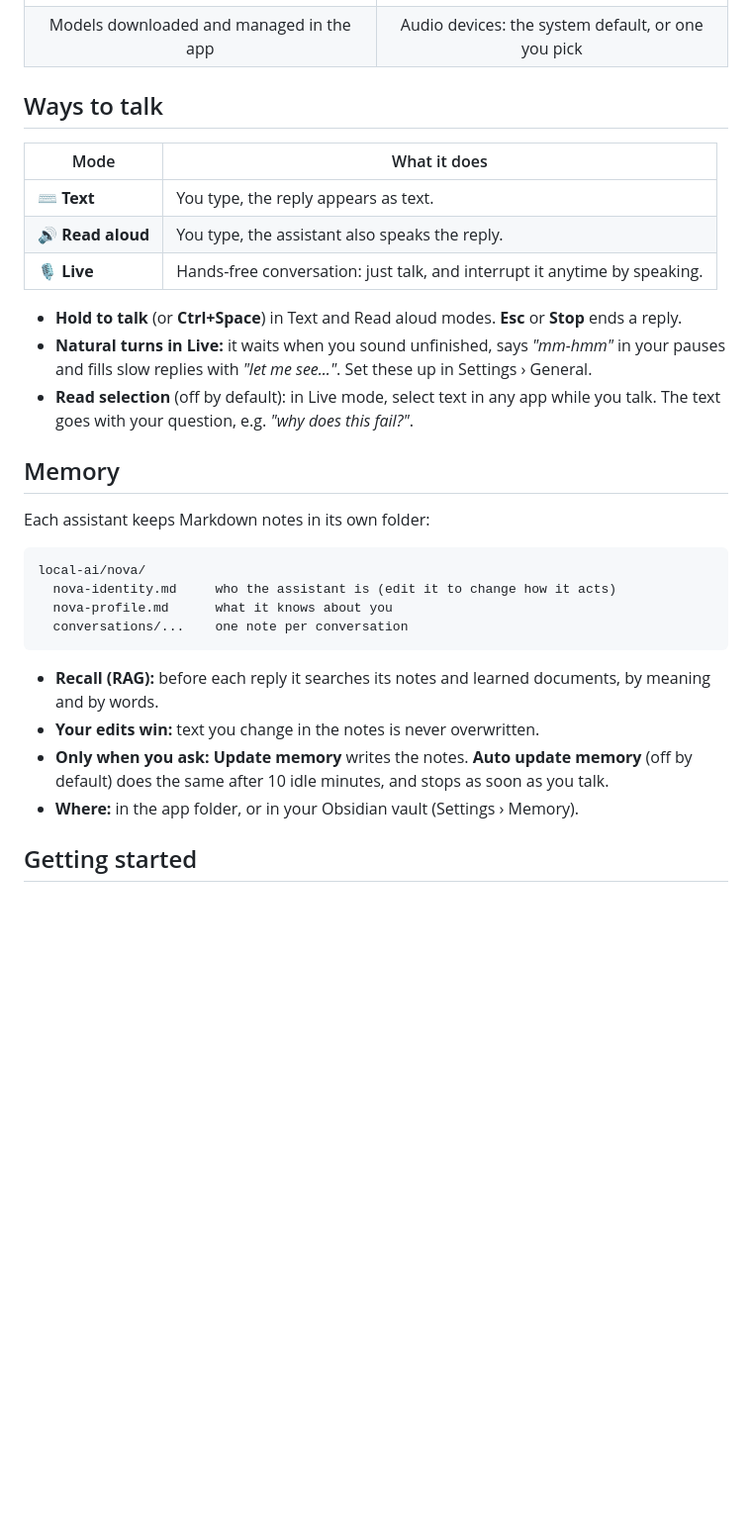
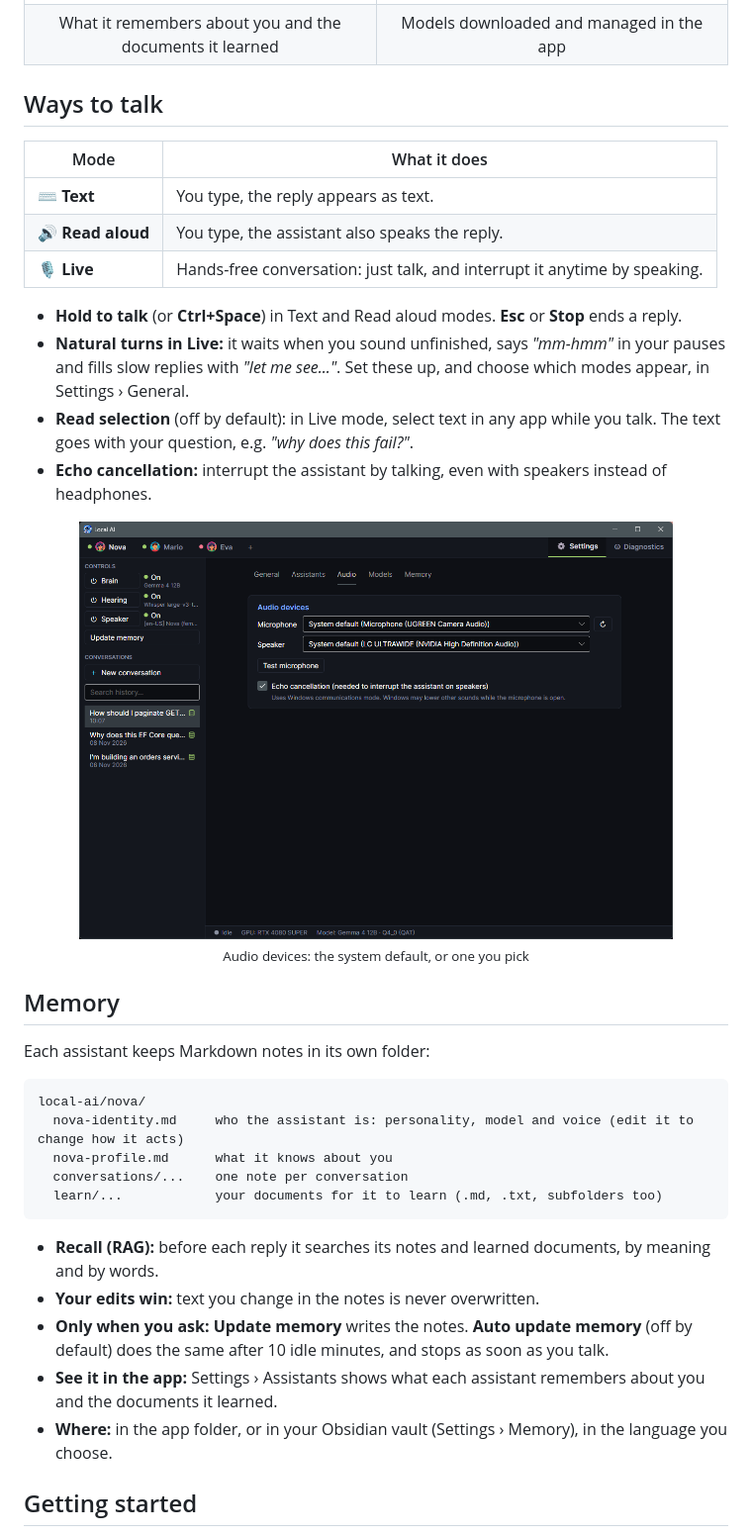
Before and after one commit to lluancarlo/LocalAI, a Markdown page: README.md, the part around one of its changes. Shown at 99% size. Drawn GitHub-style; pictures changed too: docs/screenshots/settings-audio.png; blank space fills up the shorter version.

````diff
--- a/README.md
+++ b/README.md
@@ -52,7 +56,7 @@
   </tr>
   <tr>
+    <td align="center">What it remembers about you and the documents it learned</td>
     <td align="center">Models downloaded and managed in the app</td>
-    <td align="center">Audio devices: the system default, or one you pick</td>
   </tr>
 </table>
 
@@ -66,9 +70,15 @@
 
 - **Hold to talk** (or **Ctrl+Space**) in Text and Read aloud modes. **Esc** or **Stop** ends a reply.
 - **Natural turns in Live:** it waits when you sound unfinished, says *"mm-hmm"* in your pauses and fills slow replies
-  with *"let me see..."*. Set these up in Settings › General.
+  with *"let me see..."*. Set these up, and choose which modes appear, in Settings › General.
 - **Read selection** (off by default): in Live mode, select text in any app while you talk. The text goes with your
   question, e.g. *"why does this fail?"*.
+- **Echo cancellation:** interrupt the assistant by talking, even with speakers instead of headphones.
+
+<p align="center">
+  <img src="docs/screenshots/settings-audio.png" alt="Settings › Audio: microphone, speaker and echo cancellation" width="600"><br>
+  <sub>Audio devices: the system default, or one you pick</sub>
+</p>
 
 ## Memory
 
@@ -76,16 +86,19 @@ Each assistant keeps Markdown notes in its own folder:
 
 ```
 local-ai/nova/
-  nova-identity.md     who the assistant is (edit it to change how it acts)
+  nova-identity.md     who the assistant is: personality, model and voice (edit it to change how it acts)
   nova-profile.md      what it knows about you
   conversations/...    one note per conversation
+  learn/...            your documents for it to learn (.md, .txt, subfolders too)
 ```
 
 - **Recall (RAG):** before each reply it searches its notes and learned documents, by meaning and by words.
 - **Your edits win:** text you change in the notes is never overwritten.
 - **Only when you ask:** **Update memory** writes the notes. **Auto update memory** (off by default) does the same after
   10 idle minutes, and stops as soon as you talk.
-- **Where:** in the app folder, or in your Obsidian vault (Settings › Memory).
+- **See it in the app:** Settings › Assistants shows what each assistant remembers about you and the documents it
+  learned.
+- **Where:** in the app folder, or in your Obsidian vault (Settings › Memory), in the language you choose.
 
 ## Getting started
 
````
Also changed, not shown: other parts of README.md (+23 -13 lines), docs/screenshots/chat.png, docs/screenshots/create-assistant.png, docs/screenshots/memory.png, docs/screenshots/settings-assistants.png (added), docs/screenshots/settings-models.png.
